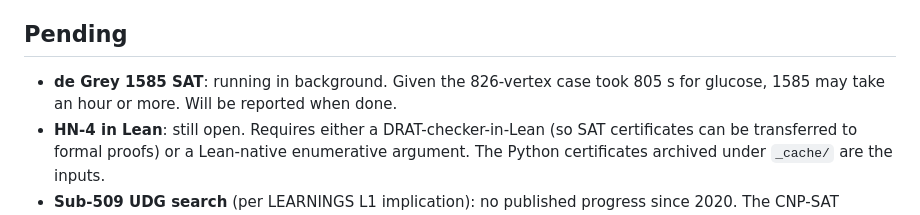
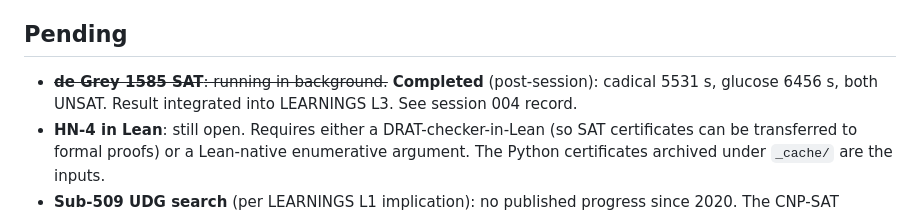
Before and after one commit to owenpkent/hadwiger-nelson, a Markdown page: experiments/orchestrator_sessions/session_003_e1b_5chromatic.md, the part around the change. Rendered like a GitHub page.

```diff
--- a/experiments/orchestrator_sessions/session_003_e1b_5chromatic.md
+++ b/experiments/orchestrator_sessions/session_003_e1b_5chromatic.md
@@ -48,7 +48,7 @@ The project now claims two flagship results from two independent verification pi
 
 ## Pending
 
-- **de Grey 1585 SAT**: running in background. Given the 826-vertex case took 805 s for glucose, 1585 may take an hour or more. Will be reported when done.
+- ~~**de Grey 1585 SAT**: running in background.~~ **Completed** (post-session): cadical 5531 s, glucose 6456 s, both UNSAT. Result integrated into LEARNINGS L3. See session 004 record.
 - **HN-4 in Lean**: still open. Requires either a DRAT-checker-in-Lean (so SAT certificates can be transferred to formal proofs) or a Lean-native enumerative argument. The Python certificates archived under `_cache/` are the inputs.
 - **Sub-509 UDG search** (per LEARNINGS L1 implication): no published progress since 2020. The CNP-SAT pipeline could be re-run with newer kissat variants and better unsat-core extraction.
 - **Field-theoretic search** (LEARNINGS L1): novel direction, designed but not implemented.
```
Also changed, not shown: experiments/orchestrator_sessions/session_004_cross_architecture.md (added, +128 -0 lines).
